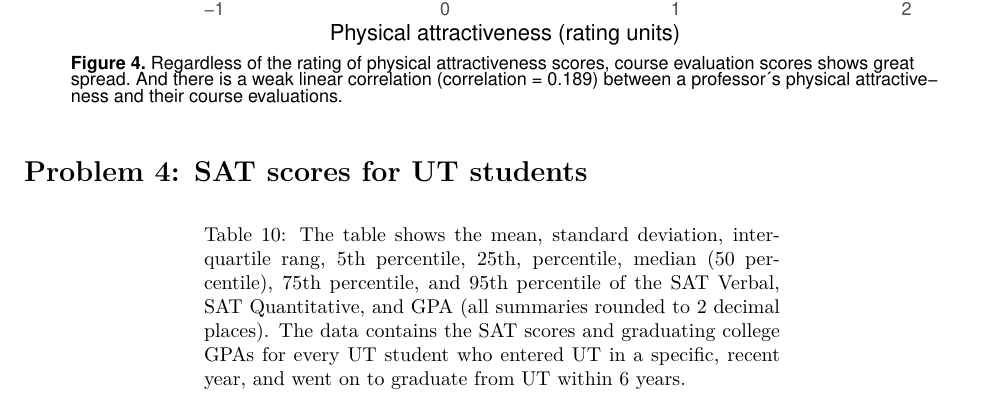
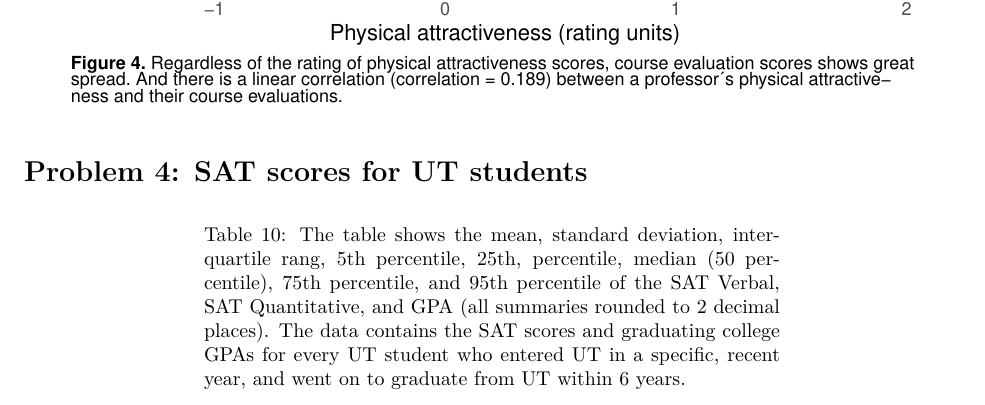
Before and after one commit to XStrachey/ECO_s394D_Summer2024, an R Markdown document (Rmd/homework01.Rmd): part of page 8 of 11, cut so that both start at the same text. The pictures show the output file Rmd/homework01.pdf that the author committed with the source.

Commit message:
Update of homework01 (7th).

```diff
--- a/Rmd/homework01.Rmd
+++ b/Rmd/homework01.Rmd
@@ -399,7 +399,7 @@ ggplot(profs) +
   scale_y_continuous(limits = c(0.9, 5.1), breaks = seq(1, 5, 1)) +
   labs(x = "Physical attractiveness (rating units)",
        y = "Course evaluation scores (score)",
-    caption = str_wrap("<b>Figure 4.</b> Regardless of the rating of physical attractiveness scores, course evaluation scores shows great <br>spread. And there is a weak linear correlation (correlation = 0.189) between a professor's physical attractive-<br>ness and their course evaluations.")) +
+    caption = str_wrap("<b>Figure 4.</b> Regardless of the rating of physical attractiveness scores, course evaluation scores shows great <br>spread. And there is a linear correlation (correlation = 0.189) between a professor's physical attractive-<br>ness and their course evaluations.")) +
   theme(
     # use ggtext::element_markdown() to render Markdown
     plot.caption = element_markdown())
```
Also changed, not shown: Rmd/homework01.pdf.
